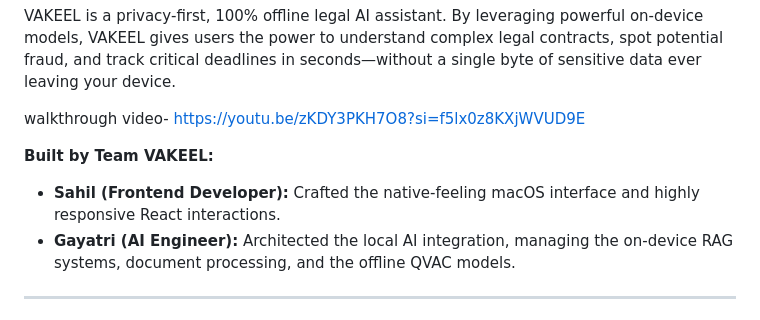
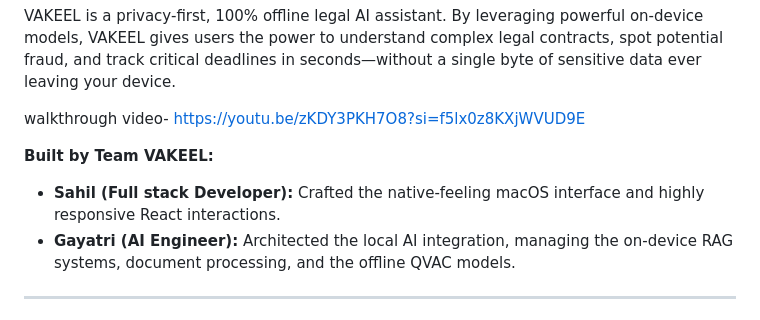
Before and after one commit to gayatri-2219/vakeel-1, a Markdown page: README.md, the part around the change. GitHub-like rendering.

```diff
--- a/README.md
+++ b/README.md
@@ -6,7 +6,7 @@ walkthrough video- https://youtu.be/zKDY3PKH7O8?si=f5lx0z8KXjWVUD9E
 
 
 **Built by Team VAKEEL:**
-* **Sahil (Frontend Developer):** Crafted the native-feeling macOS interface and highly responsive React interactions.
+* **Sahil (Full stack Developer):** Crafted the native-feeling macOS interface and highly responsive React interactions.
 * **Gayatri (AI Engineer):** Architected the local AI integration, managing the on-device RAG systems, document processing, and the offline QVAC models.
 
 ---
```
